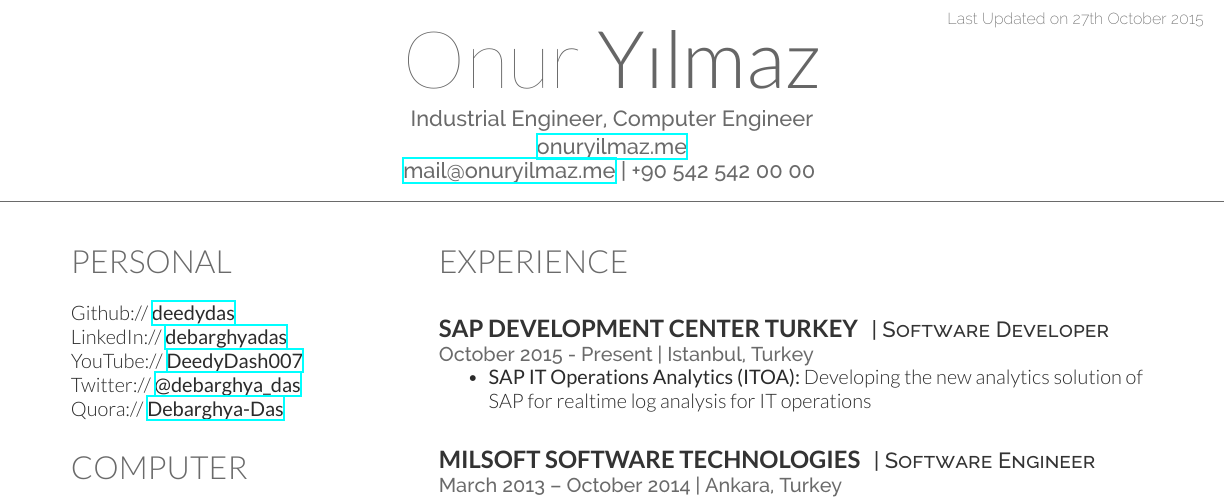
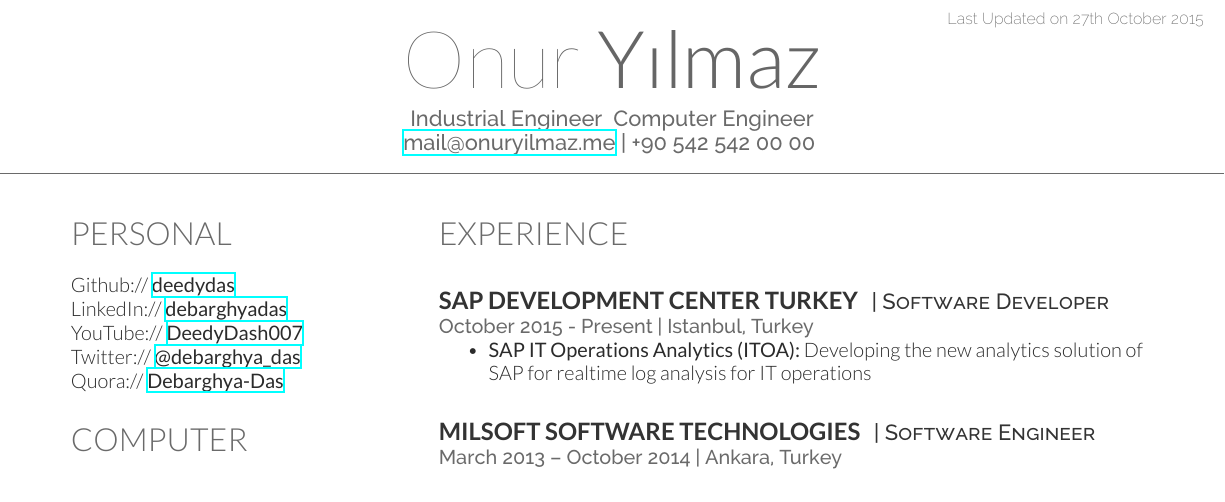
Before and after one commit to talipozakca/cv, a LaTeX CV (cv.tex): part of the page, cut so that both start at the same text. Compiled offline with XeLaTeX.

Commit message:
Update cv.tex

```diff
--- a/cv.tex
+++ b/cv.tex
@@ -10,8 +10,7 @@
 \lastupdated % Print the Last Updated text at the top right
 
 \namesection{Onur}{Y{\i}lmaz}{ % Your name
-Industrial Engineer, Computer Engineer \\
-\href{http://onuryilmaz.me}{onuryilmaz.me} \\ % Your website, LinkedIn profile or other web address
+Industrial Engineer & Computer Engineer \\
 \href{mailto:mail@onuryilmaz.me}{mail@onuryilmaz.me} | +90 542 542 00 00 % Your contact information
 }
 
```
